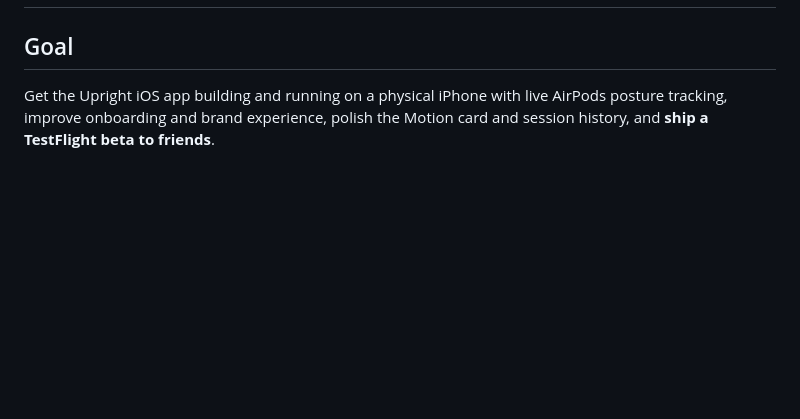
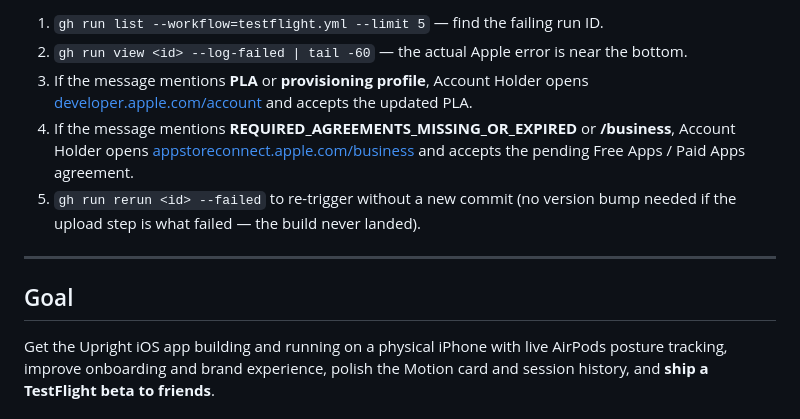
Before and after one commit to deboboy/upright, a Markdown page: SESSION_SUMMARY.md, the part around one of its changes. GitHub-like rendering; blank space fills up the shorter version.

```diff
--- a/SESSION_SUMMARY.md
+++ b/SESSION_SUMMARY.md
@@ -2,3 +57,10 @@
+1. `gh run list --workflow=testflight.yml --limit 5` — find the failing run ID.
+2. `gh run view <id> --log-failed | tail -60` — the actual Apple error is near the bottom.
+3. If the message mentions **PLA** or **provisioning profile**, Account Holder opens [developer.apple.com/account](https://developer.apple.com/account) and accepts the updated PLA.
+4. If the message mentions **REQUIRED_AGREEMENTS_MISSING_OR_EXPIRED** or **/business**, Account Holder opens [appstoreconnect.apple.com/business](https://appstoreconnect.apple.com/business) and accepts the pending Free Apps / Paid Apps agreement.
+5. `gh run rerun <id> --failed` to re-trigger without a new commit (no version bump needed if the upload step is what failed — the build never landed).
+
+---
 
 ## Goal
 
```
Also changed, not shown: other parts of SESSION_SUMMARY.md (+56 -1 lines).
